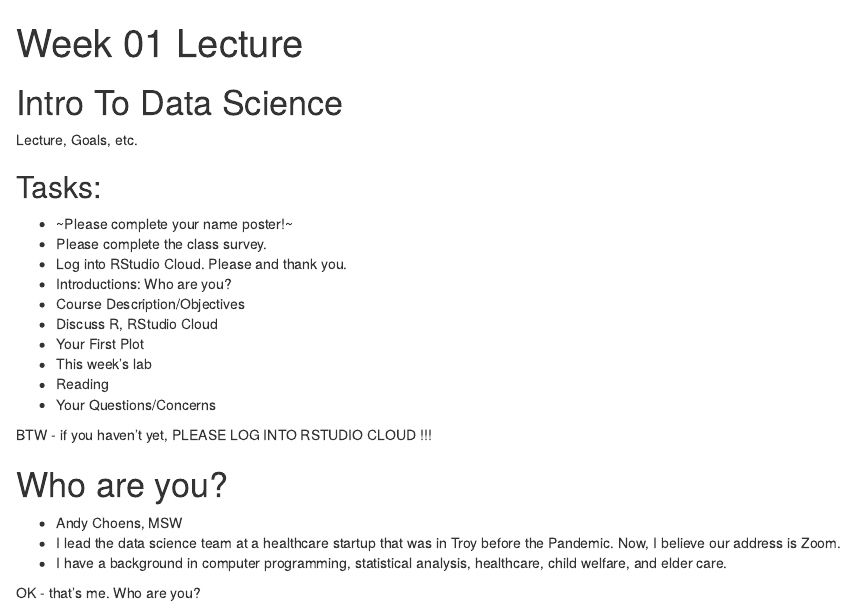
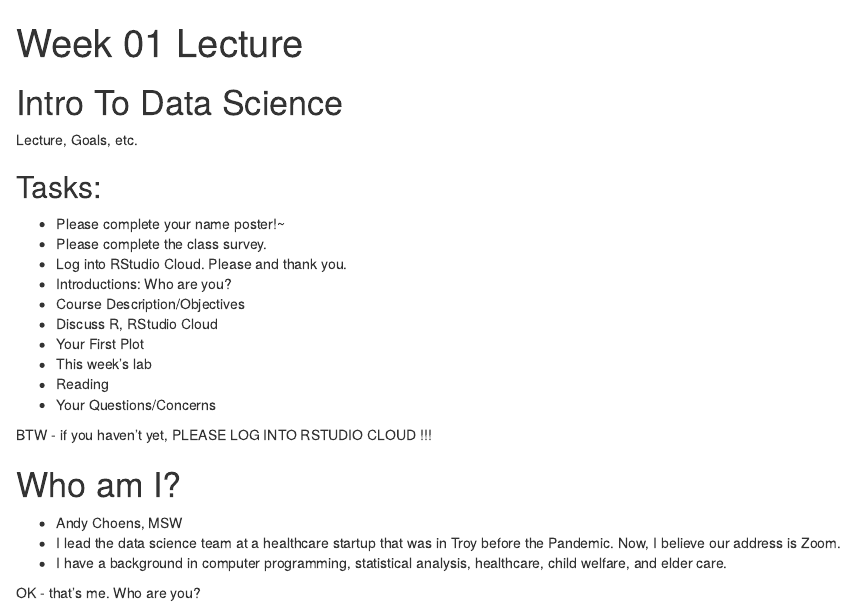
Before and after one commit to intro-to-data/Lecture01, an R Markdown document (lecture-slides.Rmd): the page in a window 1100 px wide, from its top. Rendered offline with R 4.5, knitr and Pandoc, with nearby package versions.

Commit message:
Improvements

```diff
--- a/lecture.Rmd
+++ b/lecture-slides.Rmd
@@ -9,7 +9,7 @@ Lecture, Goals, etc.
 
 
 ## Tasks:
-- ~Please complete your name poster!~
+- Please complete your name poster!~
 - Please complete the class survey.
 - Log into RStudio Cloud. Please and thank you.
 - Introductions: Who are you?
@@ -24,7 +24,7 @@ BTW - if you haven't yet, PLEASE LOG INTO RSTUDIO CLOUD !!!
 
 
 
-# Who are you?
+# Who am I?
 
 - Andy Choens, MSW
 - I lead the data science team at a healthcare startup that was in
```
